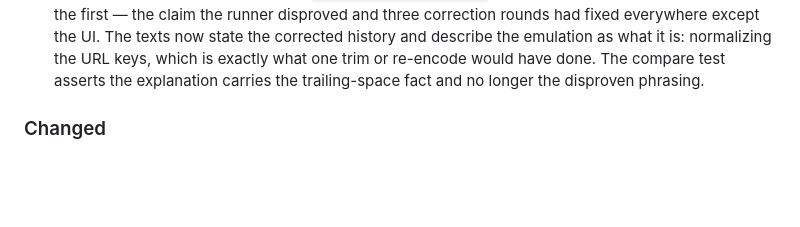
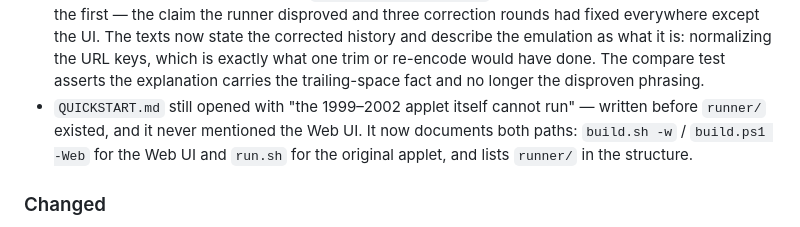
Before and after one commit to uhuntu/JSearch, a Markdown page: CHANGELOG.md, the part around the change. GitHub-like rendering; blank space fills up the shorter version.

```diff
--- a/CHANGELOG.md
+++ b/CHANGELOG.md
@@ -79,6 +79,10 @@ are archive housekeeping. This repo does not version a live search service.
   exactly what one trim or re-encode would have done. The compare test asserts
   the explanation carries the trailing-space fact and no longer the disproven
   phrasing.
+- `QUICKSTART.md` still opened with "the 1999–2002 applet itself cannot run" —
+  written before `runner/` existed, and it never mentioned the Web UI. It now
+  documents both paths: `build.sh -w` / `build.ps1 -Web` for the Web UI and
+  `run.sh` for the original applet, and lists `runner/` in the structure.
 
 ### Changed
 - `modern/WebServer.java` returned a captured 2001 page for **any** query.
```
Also changed, not shown: QUICKSTART.md (+33 -2 lines).
